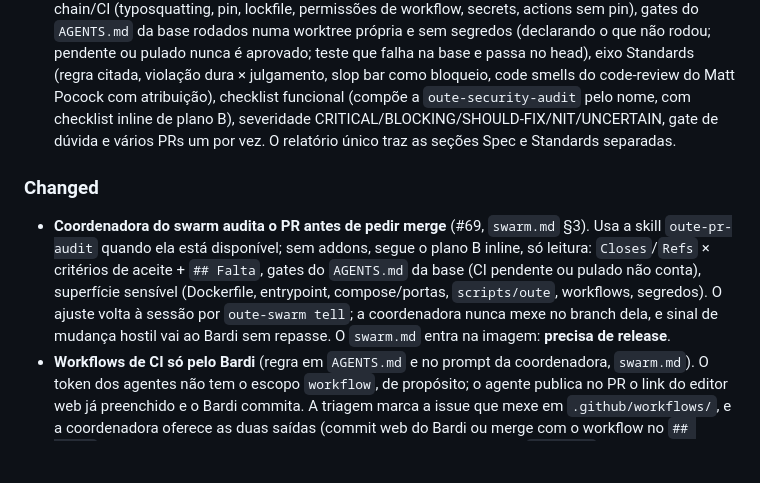
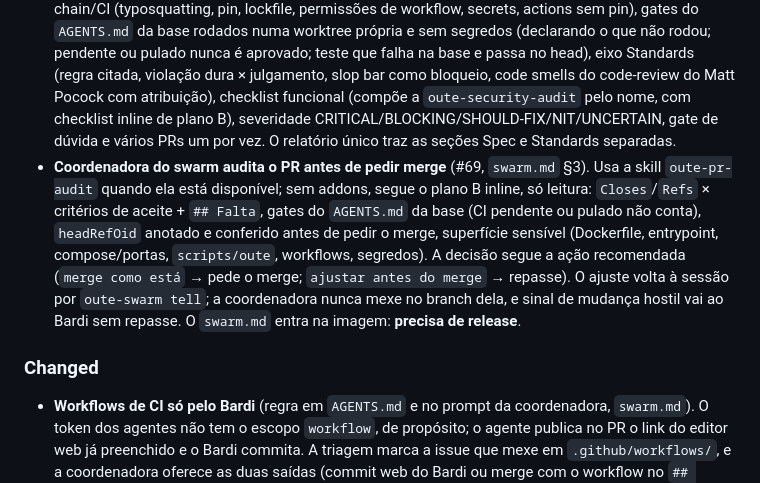
Before and after one commit to renatobardi/oute-agent, a Markdown page: CHANGELOG.md, the part around the change. Drawn GitHub-style; blank space fills up the shorter version.

Commit message:
docs(changelog): entrada da #69 em Added
Co-Authored-By: Claude Opus 5.5 <noreply@anthropic.com>

```diff
--- a/CHANGELOG.md
+++ b/CHANGELOG.md
@@ -6,9 +6,9 @@ Formato: [Keep a Changelog](https://keepachangelog.com/pt-BR/1.1.0/). Versioname
 
 ### Added
 - **`oute-pr-audit` completa** (#67). A skill passa a auditar o PR inteiro, sem release (entra com `git pull` + `oute down/up`): registro de alegações (alegação → evidência independente → veredito), gate estático de mudança hostil com a superfície sensível do oute-agent (Dockerfile, entrypoint, compose/portas, CLI do host, canal de aprovação, workflows, segredos, telemetria, addons), supply chain/CI (typosquatting, pin, lockfile, permissões de workflow, secrets, actions sem pin), gates do `AGENTS.md` da base rodados numa worktree própria e sem segredos (declarando o que não rodou; pendente ou pulado nunca é aprovado; teste que falha na base e passa no head), eixo Standards (regra citada, violação dura × julgamento, slop bar como bloqueio, code smells do code-review do Matt Pocock com atribuição), checklist funcional (compõe a `oute-security-audit` pelo nome, com checklist inline de plano B), severidade CRITICAL/BLOCKING/SHOULD-FIX/NIT/UNCERTAIN, gate de dúvida e vários PRs um por vez. O relatório único traz as seções Spec e Standards separadas.
+- **Coordenadora do swarm audita o PR antes de pedir merge** (#69, `swarm.md` §3). Usa a skill `oute-pr-audit` quando ela está disponível; sem addons, segue o plano B inline, só leitura: `Closes`/`Refs` × critérios de aceite + `## Falta`, gates do `AGENTS.md` da base (CI pendente ou pulado não conta), `headRefOid` anotado e conferido antes de pedir o merge, superfície sensível (Dockerfile, entrypoint, compose/portas, `scripts/oute`, workflows, segredos). A decisão segue a ação recomendada (`merge como está` → pede o merge; `ajustar antes do merge` → repasse). O ajuste volta à sessão por `oute-swarm tell`; a coordenadora nunca mexe no branch dela, e sinal de mudança hostil vai ao Bardi sem repasse. O `swarm.md` entra na imagem: **precisa de release**.
 
 ### Changed
-- **Coordenadora do swarm audita o PR antes de pedir merge** (#69, `swarm.md` §3). Usa a skill `oute-pr-audit` quando ela está disponível; sem addons, segue o plano B inline, só leitura: `Closes`/`Refs` × critérios de aceite + `## Falta`, gates do `AGENTS.md` da base (CI pendente ou pulado não conta), superfície sensível (Dockerfile, entrypoint, compose/portas, `scripts/oute`, workflows, segredos). O ajuste volta à sessão por `oute-swarm tell`; a coordenadora nunca mexe no branch dela, e sinal de mudança hostil vai ao Bardi sem repasse. O `swarm.md` entra na imagem: **precisa de release**.
 - **Workflows de CI só pelo Bardi** (regra em `AGENTS.md` e no prompt da coordenadora, `swarm.md`). O token dos agentes não tem o escopo `workflow`, de propósito; o agente publica no PR o link do editor web já preenchido e o Bardi commita. A triagem marca a issue que mexe em `.github/workflows/`, e a coordenadora oferece as duas saídas (commit web do Bardi ou merge com o workflow no `## Falta`) sem sugerir ampliar o token nem usar o canal de aprovação. O `swarm.md` entra na imagem: **precisa de release**.
 
 ## [0.7.21] - 2026-09-26
```
